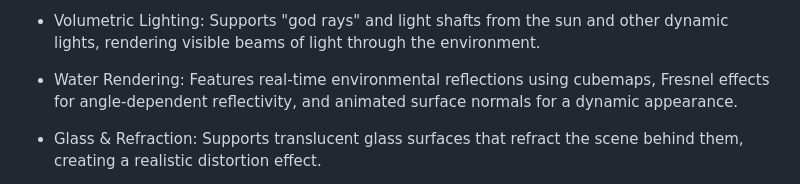
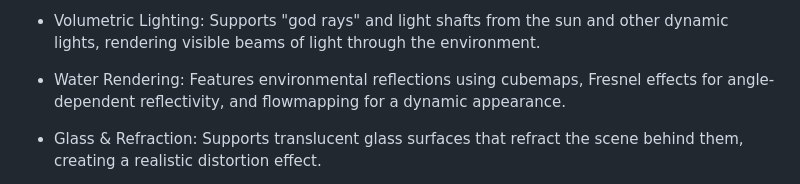
Before and after one commit to Soft-Sprint-Studios/Tectonic-Engine, a Markdown page: README.md, the part around the change. Rendered like a GitHub page.

```diff
--- a/README.md
+++ b/README.md
@@ -36,7 +36,7 @@ An overview of the core technologies and rendering capabilities of the Tectonic
 
 - Volumetric Lighting: Supports "god rays" and light shafts from the sun and other dynamic lights, rendering visible beams of light through the environment.
 
-- Water Rendering: Features real-time environmental reflections using cubemaps, Fresnel effects for angle-dependent reflectivity, and animated surface normals for a dynamic appearance.
+- Water Rendering: Features environmental reflections using cubemaps, Fresnel effects for angle-dependent reflectivity, and flowmapping for a dynamic appearance.
 
 - Glass & Refraction: Supports translucent glass surfaces that refract the scene behind them, creating a realistic distortion effect.
 
```
